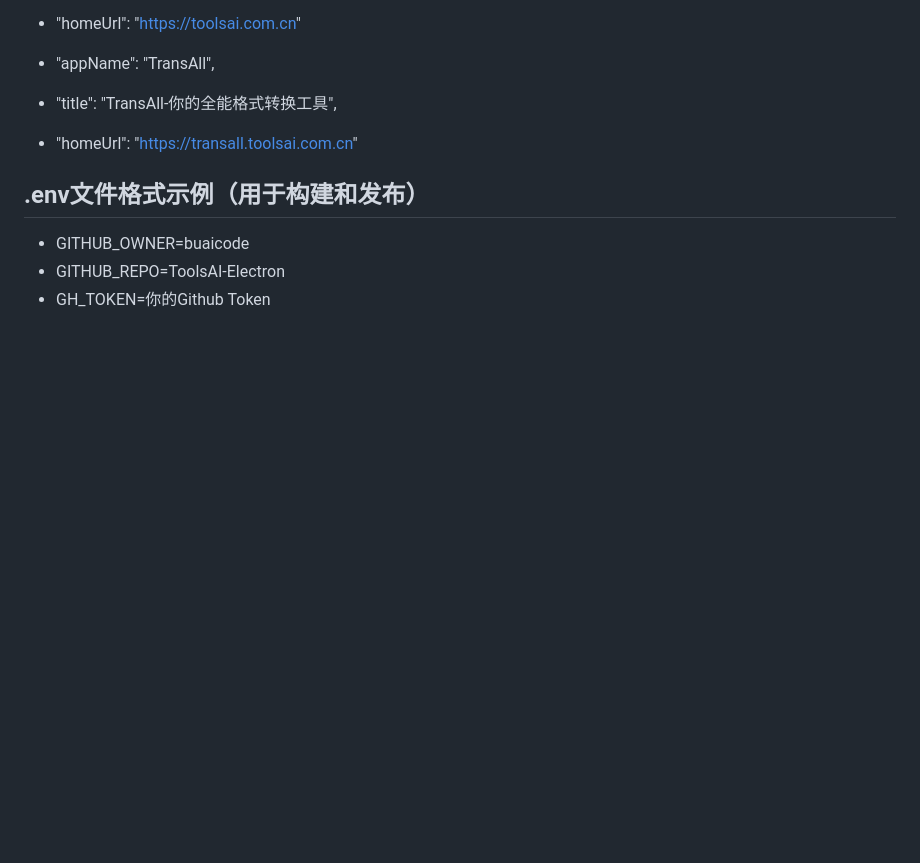
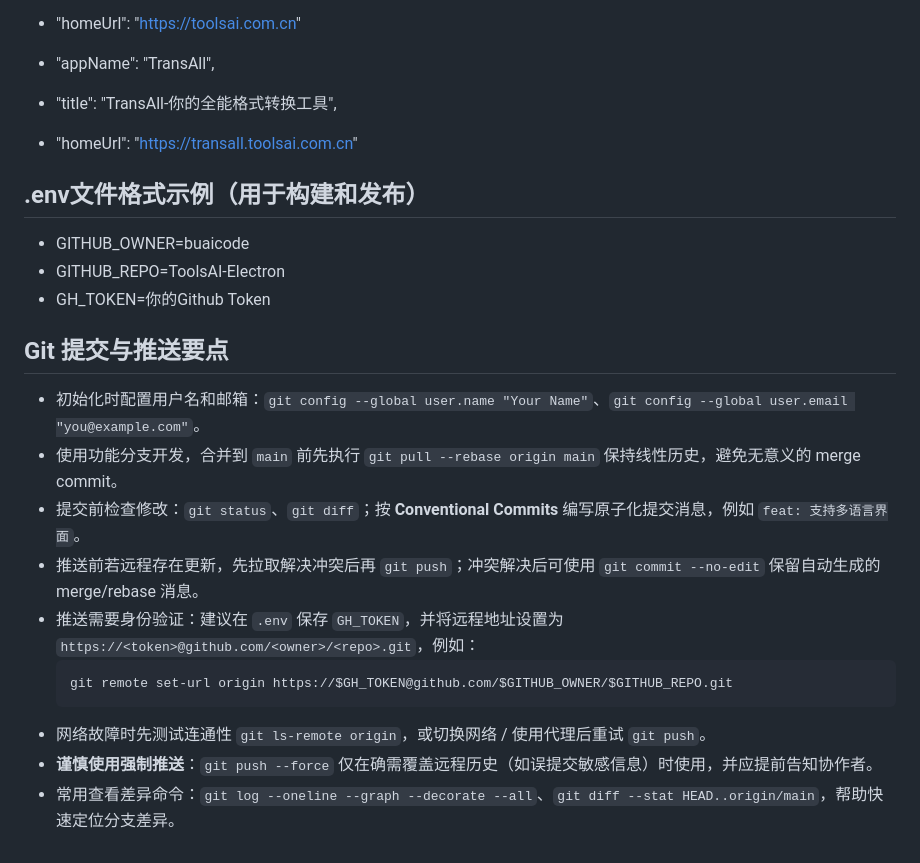
Before and after one commit to buaicode/TransElectron, a Markdown page: README.md, the part around the change. Rendered like a GitHub page; blank space fills up the shorter version.

Commit message:
docs: add git commit and push guidelines

````diff
--- a/README.md
+++ b/README.md
@@ -103,3 +103,17 @@ yarn start
 - GITHUB_OWNER=buaicode
 - GITHUB_REPO=ToolsAI-Electron
 - GH_TOKEN=你的Github Token
+
+## Git 提交与推送要点
+
+- 初始化时配置用户名和邮箱：`git config --global user.name "Your Name"`、`git config --global user.email "you@example.com"`。
+- 使用功能分支开发，合并到 `main` 前先执行 `git pull --rebase origin main` 保持线性历史，避免无意义的 merge commit。
+- 提交前检查修改：`git status`、`git diff`；按 **Conventional Commits** 编写原子化提交消息，例如 `feat: 支持多语言界面`。
+- 推送前若远程存在更新，先拉取解决冲突后再 `git push`；冲突解决后可使用 `git commit --no-edit` 保留自动生成的 merge/rebase 消息。
+- 推送需要身份验证：建议在 `.env` 保存 `GH_TOKEN`，并将远程地址设置为 `https://<token>@github.com/<owner>/<repo>.git`，例如：
+  ```bash
+  git remote set-url origin https://$GH_TOKEN@github.com/$GITHUB_OWNER/$GITHUB_REPO.git
+  ```
+- 网络故障时先测试连通性 `git ls-remote origin`，或切换网络 / 使用代理后重试 `git push`。
+- **谨慎使用强制推送**：`git push --force` 仅在确需覆盖远程历史（如误提交敏感信息）时使用，并应提前告知协作者。
+- 常用查看差异命令：`git log --oneline --graph --decorate --all`、`git diff --stat HEAD..origin/main`，帮助快速定位分支差异。
````
